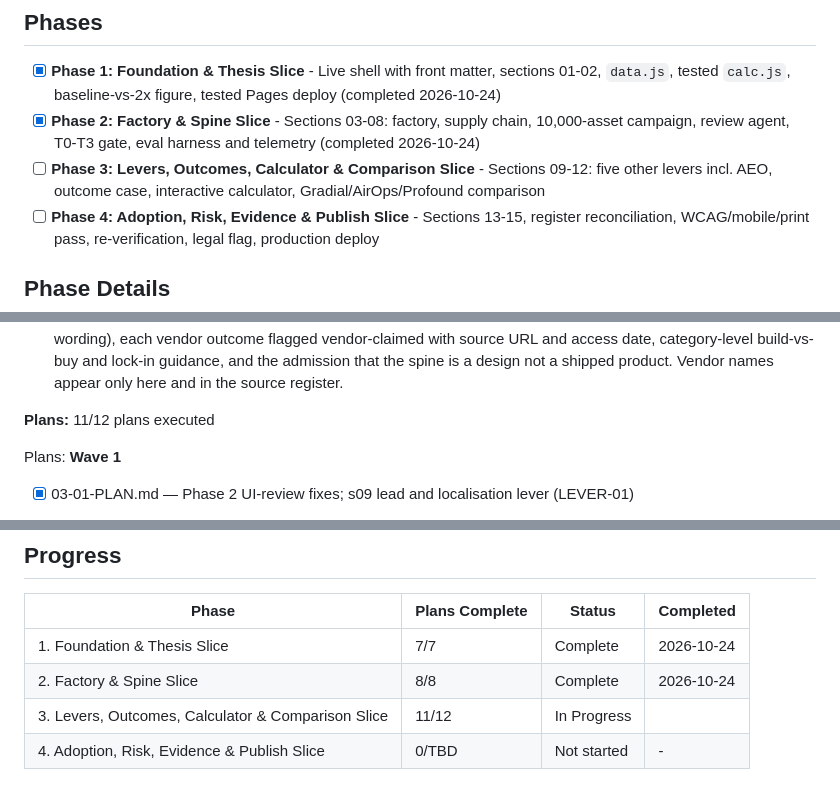
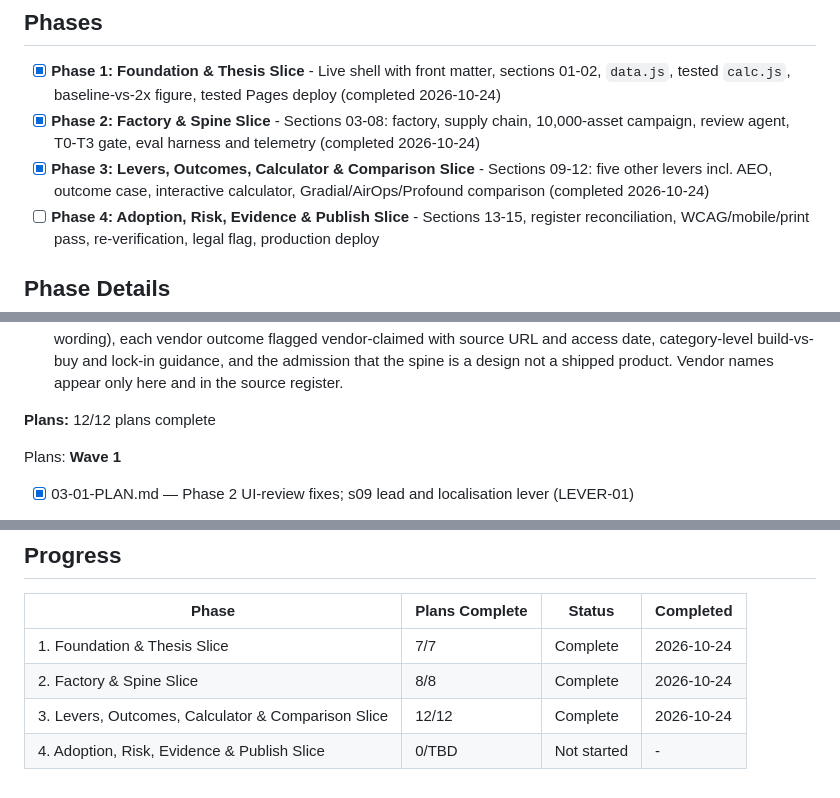
Before and after one commit to lyonsv/cmo-2x-teardown, a Markdown page: .planning/ROADMAP.md, 3 parts joined by grey strips. GitHub-like rendering.

```diff
--- a/.planning/ROADMAP.md
+++ b/.planning/ROADMAP.md
@@ -10,7 +10,7 @@ Granularity: coarse. Mode: MVP (every phase is a vertical slice that ends in a d
 
 - [x] **Phase 1: Foundation & Thesis Slice** - Live shell with front matter, sections 01-02, `data.js`, tested `calc.js`, baseline-vs-2x figure, tested Pages deploy (completed 2026-10-24)
 - [x] **Phase 2: Factory & Spine Slice** - Sections 03-08: factory, supply chain, 10,000-asset campaign, review agent, T0-T3 gate, eval harness and telemetry (completed 2026-10-24)
-- [ ] **Phase 3: Levers, Outcomes, Calculator & Comparison Slice** - Sections 09-12: five other levers incl. AEO, outcome case, interactive calculator, Gradial/AirOps/Profound comparison
+- [x] **Phase 3: Levers, Outcomes, Calculator & Comparison Slice** - Sections 09-12: five other levers incl. AEO, outcome case, interactive calculator, Gradial/AirOps/Profound comparison (completed 2026-10-24)
 - [ ] **Phase 4: Adoption, Risk, Evidence & Publish Slice** - Sections 13-15, register reconciliation, WCAG/mobile/print pass, re-verification, legal flag, production deploy
 
 ## Phase Details
@@ -129,7 +129,7 @@ Plans:
   4. Reader sees the break-even auto-approval rate at flat review headcount, redeploy/hold/reduce scenarios with change-management cost, and a sensitivity table. Invalid or zero inputs show a message, never NaN or Infinity, and a URL hash restores a shared scenario.
   5. Reader sees the comparison matrix and per-vendor slot-in/alternative/falls-short text ("not publicly documented" wording), each vendor outcome flagged vendor-claimed with source URL and access date, category-level build-vs-buy and lock-in guidance, and the admission that the spine is a design not a shipped product. Vendor names appear only here and in the source register.
 
-**Plans:** 11/12 plans executed
+**Plans:** 12/12 plans complete
 
 Plans:
 **Wave 1**
@@ -207,5 +207,5 @@ Plans:
 |-------|----------------|--------|-----------|
 | 1. Foundation & Thesis Slice | 7/7 | Complete    | 2026-10-24 |
 | 2. Factory & Spine Slice | 8/8 | Complete    | 2026-10-24 |
-| 3. Levers, Outcomes, Calculator & Comparison Slice | 11/12 | In Progress|  |
+| 3. Levers, Outcomes, Calculator & Comparison Slice | 12/12 | Complete   | 2026-10-24 |
 | 4. Adoption, Risk, Evidence & Publish Slice | 0/TBD | Not started | - |
```
Also changed, not shown: other parts of .planning/ROADMAP.md (+1 -1 lines), .planning/STATE.md (+10 -10 lines), 1 other file.
